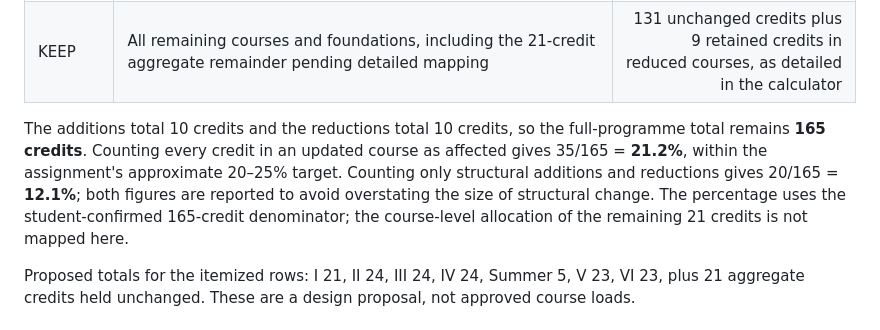
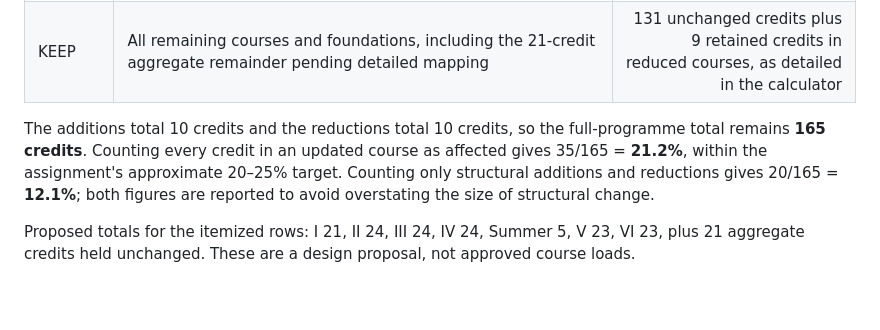
Before and after one commit to annika23-ui/Annika_281_project, a Markdown page: Task2/report.md, the part around the change. Rendered like a GitHub page; blank space fills up the shorter version.

```diff
--- a/Task2/report.md
+++ b/Task2/report.md
@@ -25,7 +25,7 @@ Official public structure: https://www.ifheindia.org/icfai-tech-school-hyderabad
 | UPDATE | ES202 Industry Coding Practices (4); DS202 Database Management Systems (4); DS305 Data Wrangling and Visualization (3); DS310 Deep Learning (4) | 15 course credits with revised content |
 | KEEP | All remaining courses and foundations, including the 21-credit aggregate remainder pending detailed mapping | 131 unchanged credits plus 9 retained credits in reduced courses, as detailed in the calculator |
 
-The additions total 10 credits and the reductions total 10 credits, so the full-programme total remains **165 credits**. Counting every credit in an updated course as affected gives 35/165 = **21.2%**, within the assignment's approximate 20–25% target. Counting only structural additions and reductions gives 20/165 = **12.1%**; both figures are reported to avoid overstating the size of structural change. The percentage uses the student-confirmed 165-credit denominator; the course-level allocation of the remaining 21 credits is not mapped here.
+The additions total 10 credits and the reductions total 10 credits, so the full-programme total remains **165 credits**. Counting every credit in an updated course as affected gives 35/165 = **21.2%**, within the assignment's approximate 20–25% target. Counting only structural additions and reductions gives 20/165 = **12.1%**; both figures are reported to avoid overstating the size of structural change.
 
 Proposed totals for the itemized rows: I 21, II 24, III 24, IV 24, Summer 5, V 23, VI 23, plus 21 aggregate credits held unchanged. These are a design proposal, not approved course loads.
 
```
